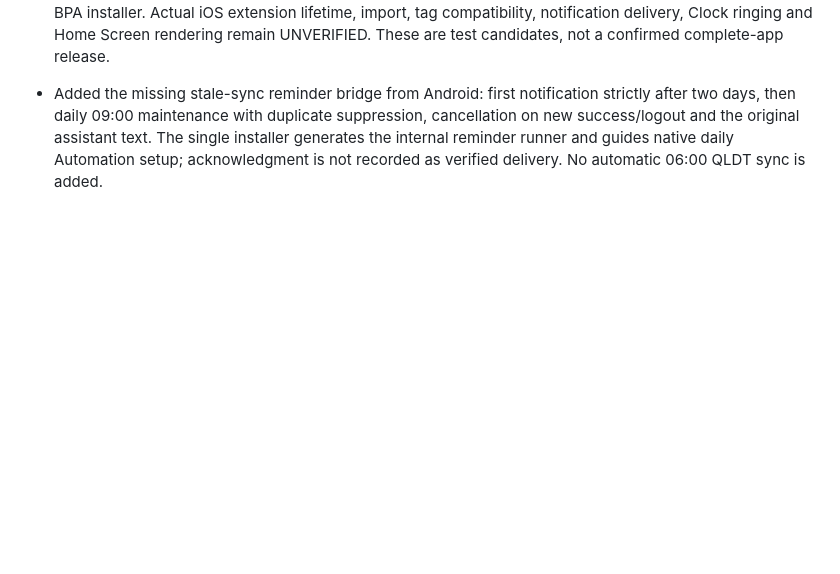
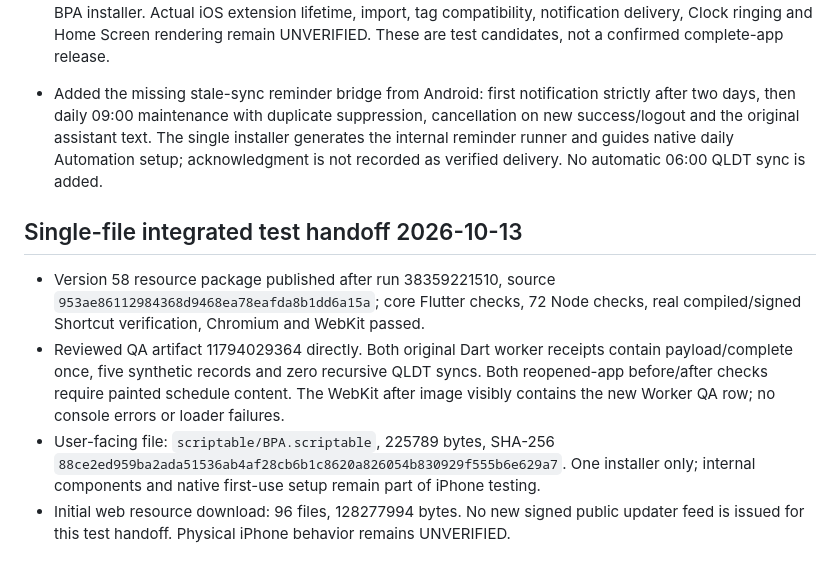
Before and after one commit to LonelyChromosome/demoS, a Markdown page: docs/SCRIPTABLE_PARITY.md, the part around the change. Rendered like a GitHub page; blank space fills up the shorter version.

Commit message:
Record the verified single BPA integrated test handoff

```diff
--- a/docs/SCRIPTABLE_PARITY.md
+++ b/docs/SCRIPTABLE_PARITY.md
@@ -212,3 +212,10 @@ Host hiện mở cổng QLĐT trong WebView Scriptable và chờ người dùng
 - Clock, NFC, widgets and detached sync now have implementations to exercise together from the single BPA installer. Actual iOS extension lifetime, import, tag compatibility, notification delivery, Clock ringing and Home Screen rendering remain UNVERIFIED. These are test candidates, not a confirmed complete-app release.
 
 - Added the missing stale-sync reminder bridge from Android: first notification strictly after two days, then daily 09:00 maintenance with duplicate suppression, cancellation on new success/logout and the original assistant text. The single installer generates the internal reminder runner and guides native daily Automation setup; acknowledgment is not recorded as verified delivery. No automatic 06:00 QLDT sync is added.
+
+## Single-file integrated test handoff 2026-10-13
+
+- Version 58 resource package published after run 38359221510, source `953ae86112984368d9468ea78eafda8b1dd6a15a`; core Flutter checks, 72 Node checks, real compiled/signed Shortcut verification, Chromium and WebKit passed.
+- Reviewed QA artifact 11794029364 directly. Both original Dart worker receipts contain payload/complete once, five synthetic records and zero recursive QLDT syncs. Both reopened-app before/after checks require painted schedule content. The WebKit after image visibly contains the new Worker QA row; no console errors or loader failures.
+- User-facing file: `scriptable/BPA.scriptable`, 225789 bytes, SHA-256 `88ce2ed959ba2ada51536ab4af28cb6b1c8620a826054b830929f555b6e629a7`. One installer only; internal components and native first-use setup remain part of iPhone testing.
+- Initial web resource download: 96 files, 128277994 bytes. No new signed public updater feed is issued for this test handoff. Physical iPhone behavior remains UNVERIFIED.
```
